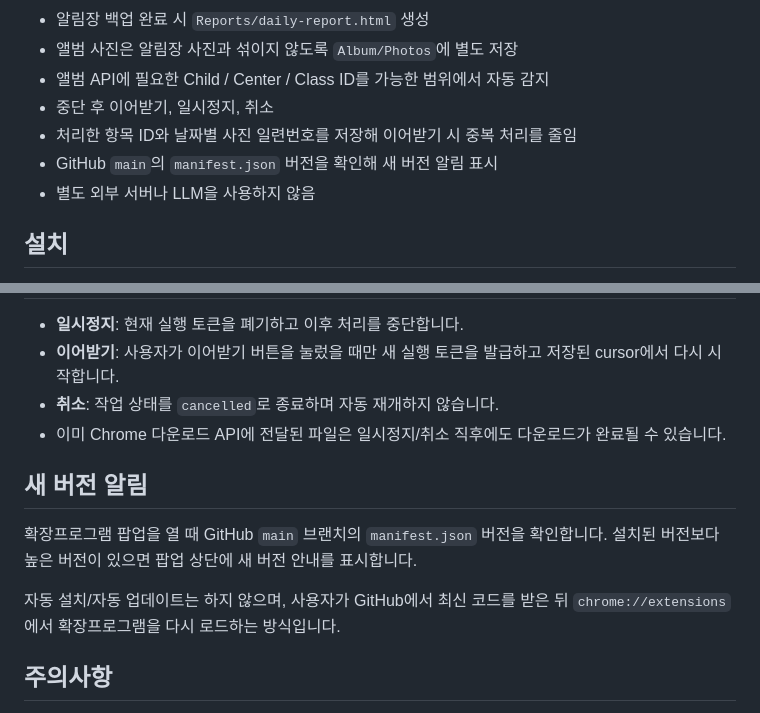
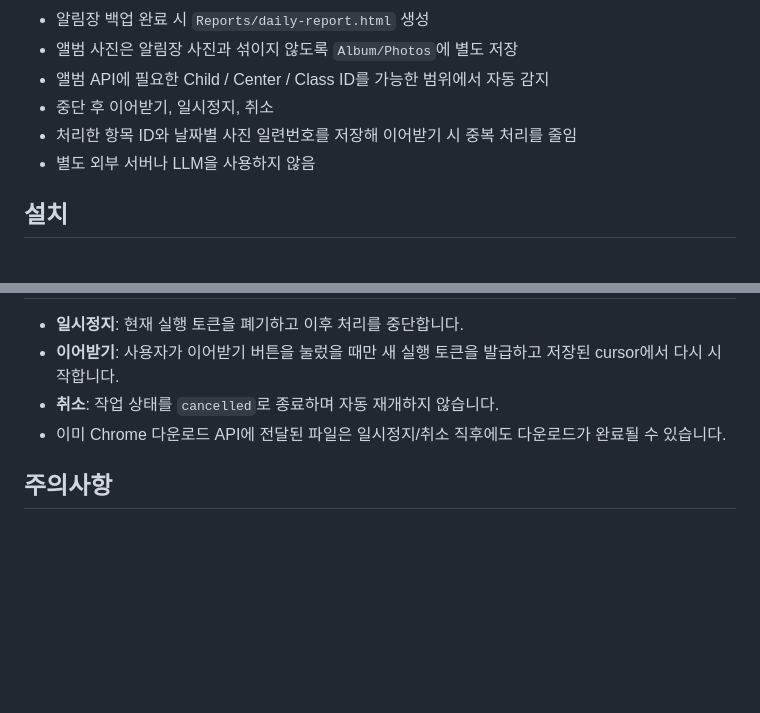
Before and after one commit to pjyy2k/kidsnote-backup, a Markdown page: README.md, 2 parts joined by grey strips. Rendered like a GitHub page; blank space fills up the shorter version.

Commit message:
docs: remove GitHub update notification documentation

```diff
--- a/README.md
+++ b/README.md
@@ -18,7 +18,6 @@ Chrome Manifest V3 확장프로그램으로, 로그인된 KidsNote 세션을 이
 - 앨범 API에 필요한 Child / Center / Class ID를 가능한 범위에서 자동 감지
 - 중단 후 이어받기, 일시정지, 취소
 - 처리한 항목 ID와 날짜별 사진 일련번호를 저장해 이어받기 시 중복 처리를 줄임
-- GitHub `main`의 `manifest.json` 버전을 확인해 새 버전 알림 표시
 - 별도 외부 서버나 LLM을 사용하지 않음
 
 ## 설치
@@ -157,12 +156,6 @@ KidsNote/ChildName/Album/Photos/2026-10-21-001.jpg
 - **취소**: 작업 상태를 `cancelled`로 종료하며 자동 재개하지 않습니다.
 - 이미 Chrome 다운로드 API에 전달된 파일은 일시정지/취소 직후에도 다운로드가 완료될 수 있습니다.
 
-## 새 버전 알림
-
-확장프로그램 팝업을 열 때 GitHub `main` 브랜치의 `manifest.json` 버전을 확인합니다. 설치된 버전보다 높은 버전이 있으면 팝업 상단에 새 버전 안내를 표시합니다.
-
-자동 설치/자동 업데이트는 하지 않으며, 사용자가 GitHub에서 최신 코드를 받은 뒤 `chrome://extensions`에서 확장프로그램을 다시 로드하는 방식입니다.
-
 ## 주의사항
 
 - 이 프로젝트는 KidsNote 웹에서 확인된 비공개 API 응답 구조를 기반으로 합니다. KidsNote에서 API 형식을 변경하면 수정이 필요할 수 있습니다.
```
